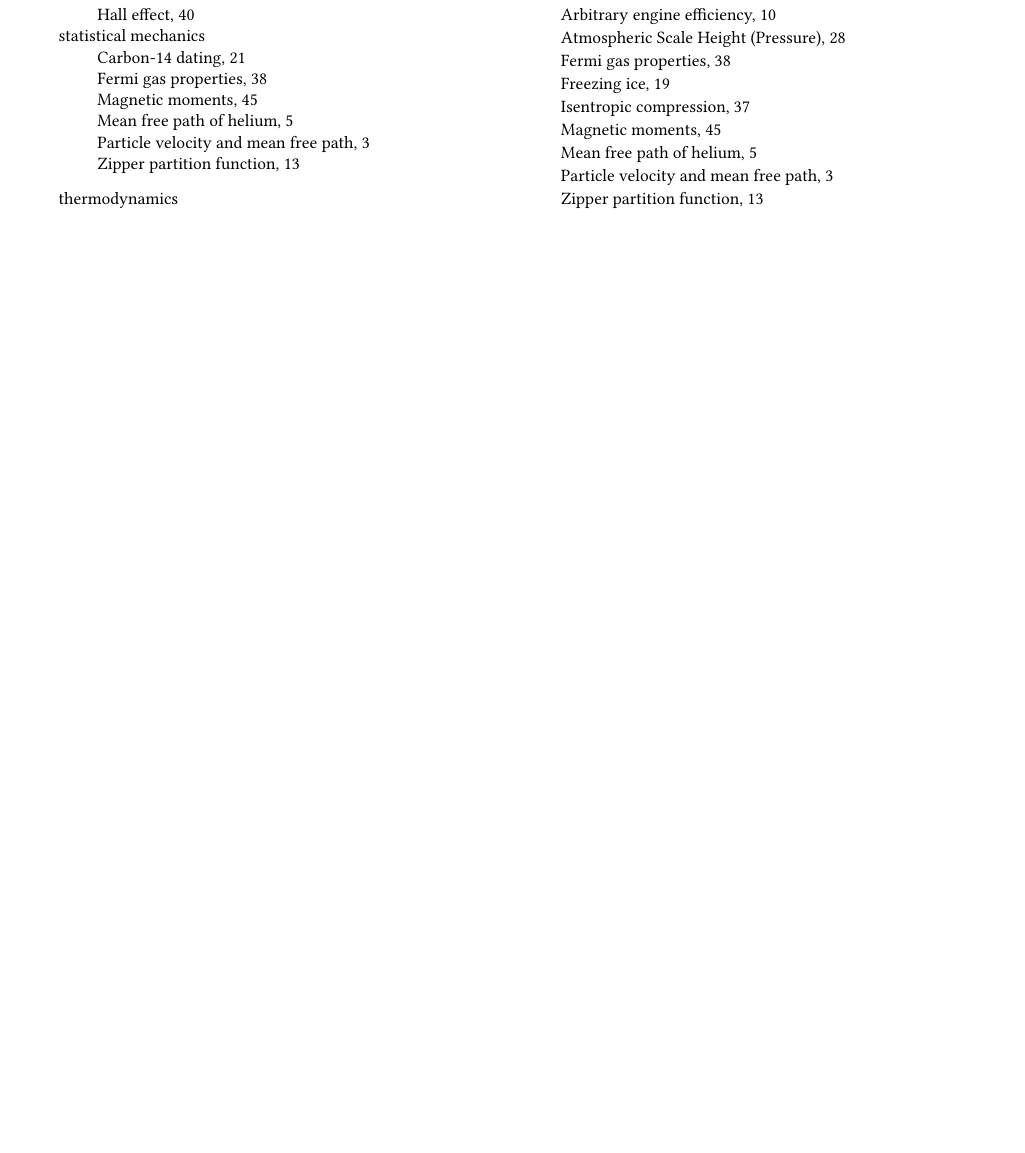
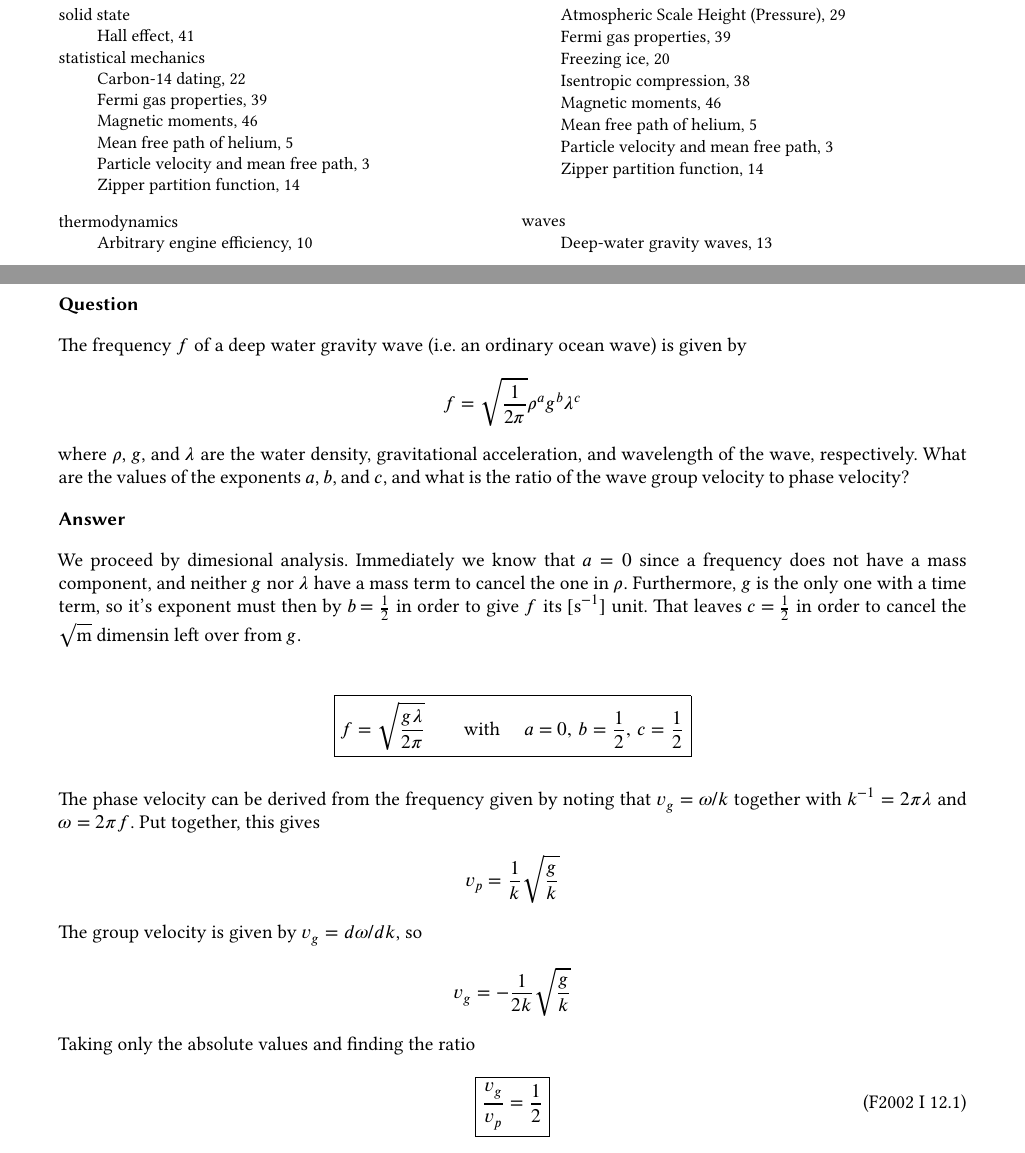
Before and after one commit to jmert/umn_phys_gwe, a LaTeX document (solutions.tex, which reads 2002spring_p1.tex): part of page 2 of 51 before the commit and two parts of pages 2 and 13 of 52 after it, the two joined at a grey line, cut so that both start at the same text, the shorter picture padded with empty space. The pictures show the PDF file solutions.pdf that the author committed with the source.

Commit message:
Add solution for Spring 2002, Short #12.

```diff
--- a/2002spring_p1.tex
+++ b/2002spring_p1.tex
@@ -553,3 +553,53 @@ gravity must sum to give the requisitve force, namely $ma$.
 Therefore we find that the coefficient of friction must be equal to half of
 the tangent of the inclined plane's angle.
 }
+
+%%%%%%%%%%%%%%%%%%%%%%%%%%%%%%%%%%%%%%%%%%%%%%%%%%%%%%%%%%%%%%%%%%%%%%%%%%%%%%%
+%%%% Problem 12
+%%%%%%%%%%%%%%%%%%%%%%%%%%%%%%%%%%%%%%%%%%%%%%%%%%%%%%%%%%%%%%%%%%%%%%%%%%%%%%%
+\problem{12}
+\subsubsection{Question}
+% Keywords
+	\index{mechanics!Deep-water gravity waves}
+	\index{waves!Deep-water gravity waves}
+
+The frequency $f$ of a deep water gravity wave (i.e. an ordinary ocean wave)
+is given by
+\begin{align*}
+    f =\sqrt{\frac{1}{2π}} ρ^a g^b λ^c
+\end{align*}
+where $ρ$, $g$, and $λ$ are the water density, gravitational acceleration, and
+wavelength of the wave, respectively. What are the values of the exponents
+$a$, $b$, and $c$, and what is the ratio of the wave group velocity to phase
+velocity?
+
+\subsubsection{Answer}
+
+We proceed by dimesional analysis. Immediately we know that $a = 0$ since a
+frequency does not have a mass component, and neither $g$ nor $λ$ have a
+mass term to cancel the one in $ρ$. Furthermore, $g$ is the only one with a
+time term, so it's exponent must then by $b = \frac 12$ in order to give $f$
+its $[\si{\s^{-1}}]$ unit. That leaves $c = \frac 12$ in order to cancel
+the $\sqrt{\si{\m}}$ dimensin left over from $g$.
+
+\begin{align*}
+    \boxed{
+    f = \sqrt{\frac{gλ}{2π}}
+	\quad\quad\text{ with }\quad a = 0,\, b = \frac 12,\, c = \frac 12
+    }
+\end{align*}
+
+The phase velocity can be derived from the frequency given by noting that
+$v_g = ω/k$ together with $k^{-1} = 2πλ$ and $ω = 2πf$. Put together, this
+gives
+\begin{align*}
+    v_p &= \frac{1}{k}\sqrt{\frac{g}{k}}
+\end{align*}
+The group velocity is given by $v_g = dω/dk$, so
+\begin{align*}
+    v_g &= -\frac{1}{2k}\sqrt{\frac{g}{k}}
+\end{align*}
+Taking only the absolute values and finding the ratio
+\begin{align}
+    \boxed{\frac{v_g}{v_p} = \frac 12}
+\end{align}
```
Also changed, not shown: solutions.pdf.
